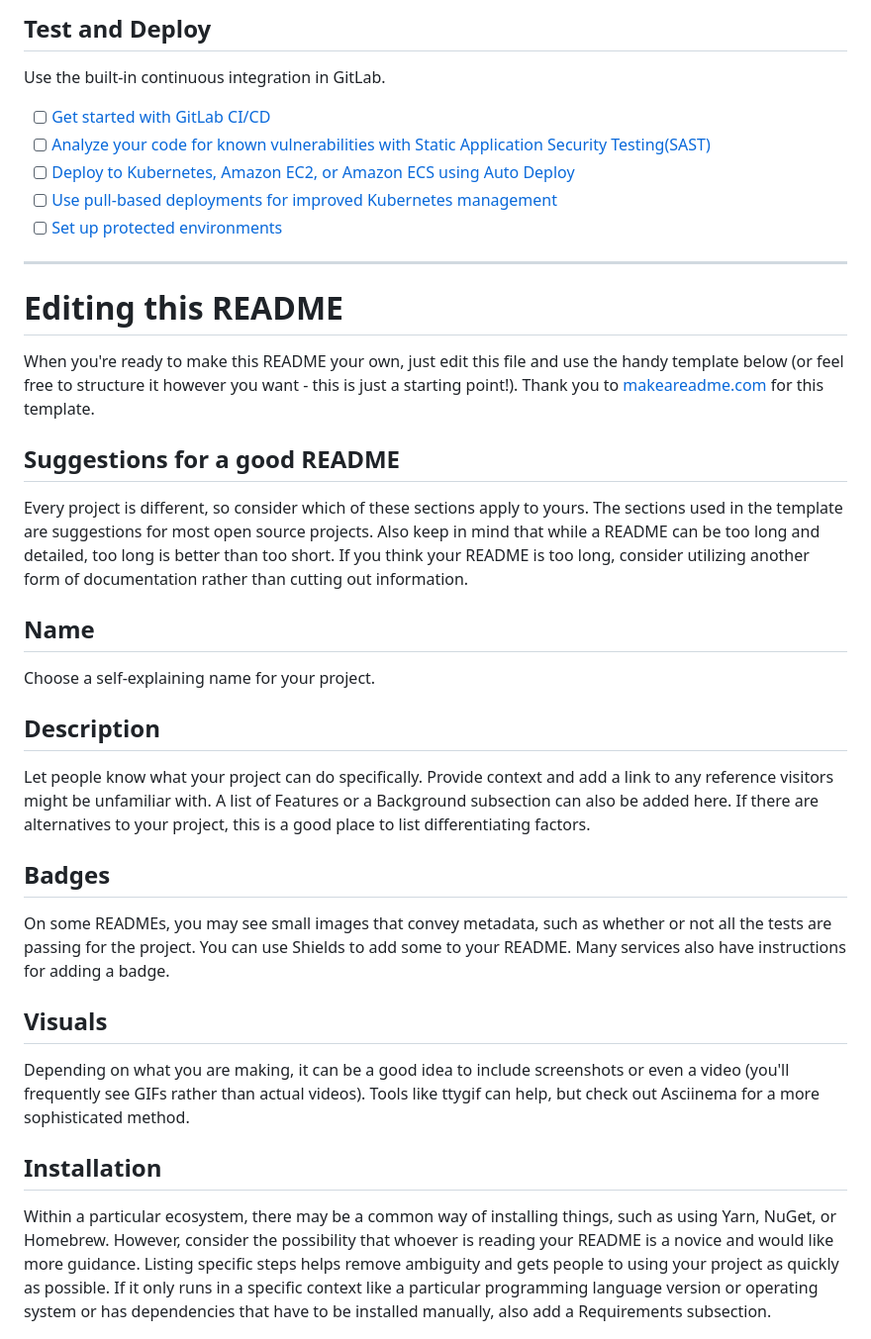
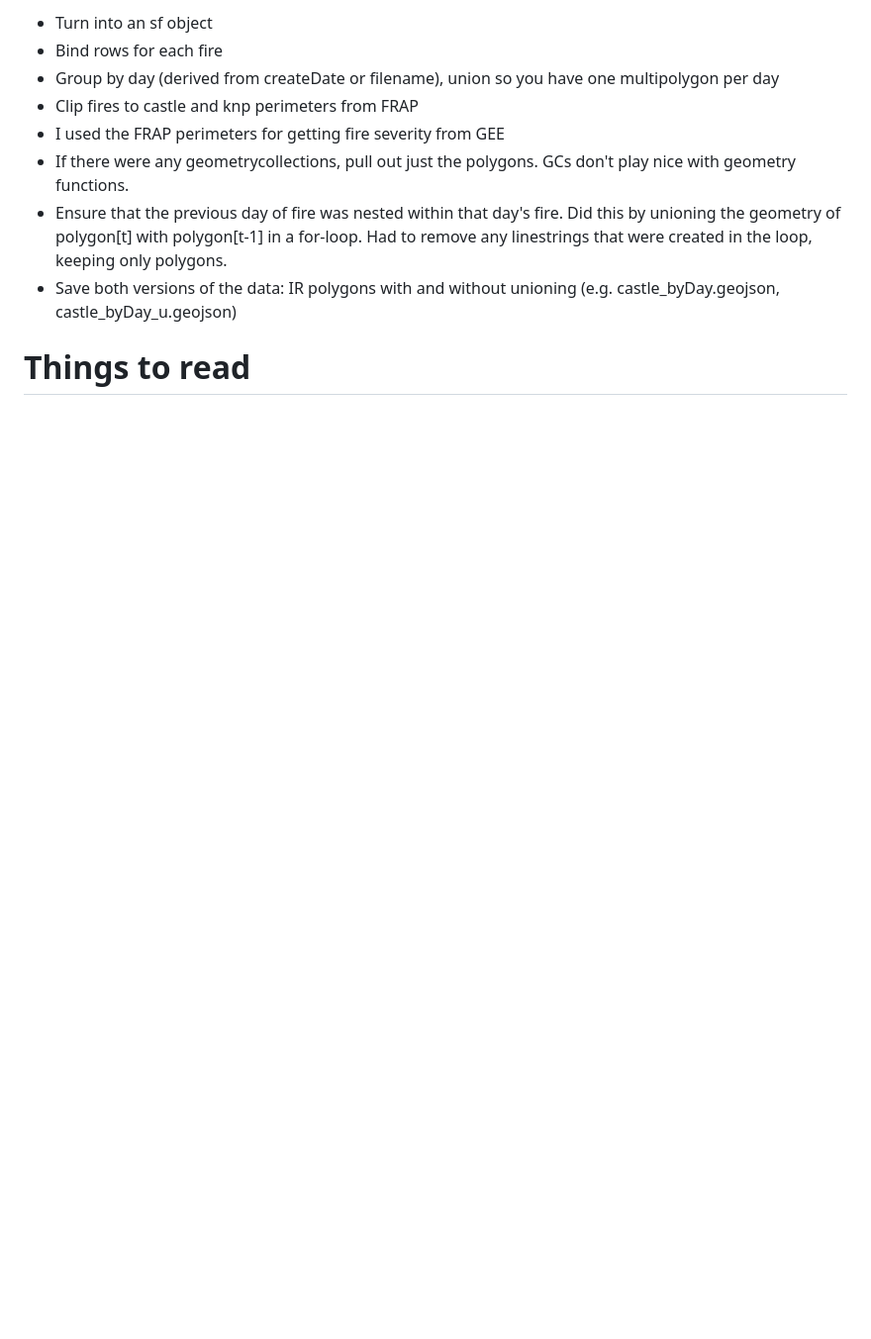
Before and after one commit to lisamr/severity_castle_knp, a Markdown page: README.md, the part around the change printed below. Shown: that part at 99% size. Drawn GitHub-style; blank space fills up the shorter version.

```diff
--- a/README.md
+++ b/README.md
@@ -34,35 +56,12 @@ git push -uf origin main
 
-## Test and Deploy
+-   Turn into an sf object
+-   Bind rows for each fire
+-   Group by day (derived from createDate or filename), union so you have one multipolygon per day
+-   Clip fires to castle and knp perimeters from FRAP
+-   I used the FRAP perimeters for getting fire severity from GEE
+-   If there were any geometrycollections, pull out just the polygons. GCs don't play nice with geometry functions.
+-   Ensure that the previous day of fire was nested within that day's fire. Did this by unioning the geometry of polygon[t] with polygon[t-1] in a for-loop. Had to remove any linestrings that were created in the loop, keeping only polygons.
+-   Save both versions of the data: IR polygons with and without unioning (e.g. castle_byDay.geojson, castle_byDay_u.geojson)
 
-Use the built-in continuous integration in GitLab.
+# Things to read
 
-- [ ] [Get started with GitLab CI/CD](https://docs.gitlab.com/ee/ci/quick_start/index.html)
-- [ ] [Analyze your code for known vulnerabilities with Static Application Security Testing(SAST)](https://docs.gitlab.com/ee/user/application_security/sast/)
-- [ ] [Deploy to Kubernetes, Amazon EC2, or Amazon ECS using Auto Deploy](https://docs.gitlab.com/ee/topics/autodevops/requirements.html)
-- [ ] [Use pull-based deployments for improved Kubernetes management](https://docs.gitlab.com/ee/user/clusters/agent/)
-- [ ] [Set up protected environments](https://docs.gitlab.com/ee/ci/environments/protected_environments.html)
-
-***
-
-# Editing this README
-
-When you're ready to make this README your own, just edit this file and use the handy template below (or feel free to structure it however you want - this is just a starting point!). Thank you to [makeareadme.com](https://www.makeareadme.com/) for this template.
-
-## Suggestions for a good README
-Every project is different, so consider which of these sections apply to yours. The sections used in the template are suggestions for most open source projects. Also keep in mind that while a README can be too long and detailed, too long is better than too short. If you think your README is too long, consider utilizing another form of documentation rather than cutting out information.
-
-## Name
-Choose a self-explaining name for your project.
-
-## Description
-Let people know what your project can do specifically. Provide context and add a link to any reference visitors might be unfamiliar with. A list of Features or a Background subsection can also be added here. If there are alternatives to your project, this is a good place to list differentiating factors.
-
-## Badges
-On some READMEs, you may see small images that convey metadata, such as whether or not all the tests are passing for the project. You can use Shields to add some to your README. Many services also have instructions for adding a badge.
-
-## Visuals
-Depending on what you are making, it can be a good idea to include screenshots or even a video (you'll frequently see GIFs rather than actual videos). Tools like ttygif can help, but check out Asciinema for a more sophisticated method.
-
-## Installation
-Within a particular ecosystem, there may be a common way of installing things, such as using Yarn, NuGet, or Homebrew. However, consider the possibility that whoever is reading your README is a novice and would like more guidance. Listing specific steps helps remove ambiguity and gets people to using your project as quickly as possible. If it only runs in a specific context like a particular programming language version or operating system or has dependencies that have to be installed manually, also add a Requirements subsection.
-
```
Also changed, not shown: other parts of README.md (+45 -46 lines).
